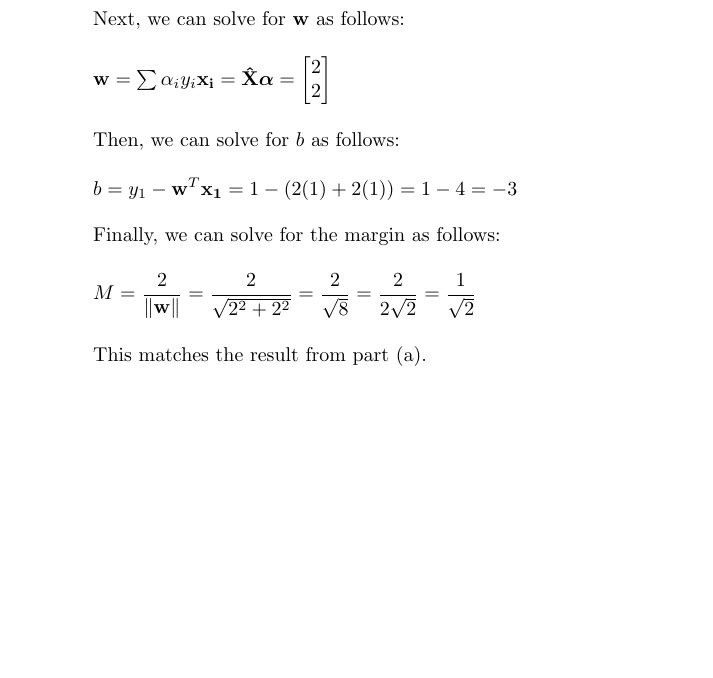
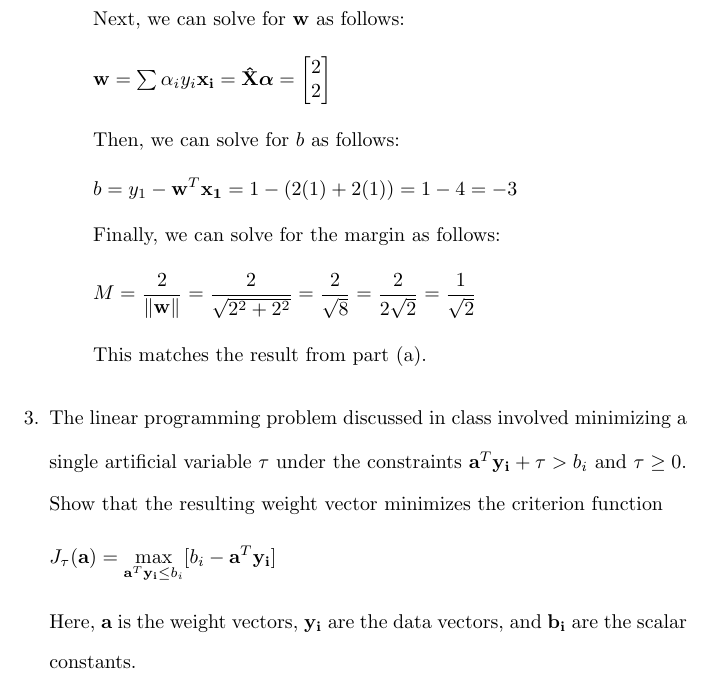
Before and after one commit to osowatzke/ECE_523_HW, a LaTeX problem sheet (3/Homework3_Sowatzke.tex): part of page 6 of 6, cut so that both start at the same text, the shorter picture padded with empty space. Compiled offline with pdfLaTeX.

Commit message:
Added problem statement for problem 3

```diff
--- a/3/Homework3_Sowatzke.tex
+++ b/3/Homework3_Sowatzke.tex
@@ -212,5 +212,13 @@
 		This matches the result from part (a).
 
 	\end{enumerate}
+
+	\item The linear programming problem discussed in class involved minimizing a single artificial variable $\tau$ under the constraints $\mathbf{a}^T\mathbf{y_i} + \tau > b_i$ and $\tau \geq 0$. Show that the resulting weight vector minimizes the criterion function
+
+	\begin{equation*}
+		J_{\tau}(\mathbf{a}) = \underset{\mathbf{a}^T\mathbf{y_i} \leq b_i}{\text{max}}[b_i - \mathbf{a}^T\mathbf{y_i}]
+	\end{equation*}
+
+	Here, $\mathbf{a}$ is the weight vectors, $\mathbf{y_i}$ are the data vectors, and $\mathbf{b_i}$ are the scalar constants.
 	\end{enumerate}
 \end{document}
```
